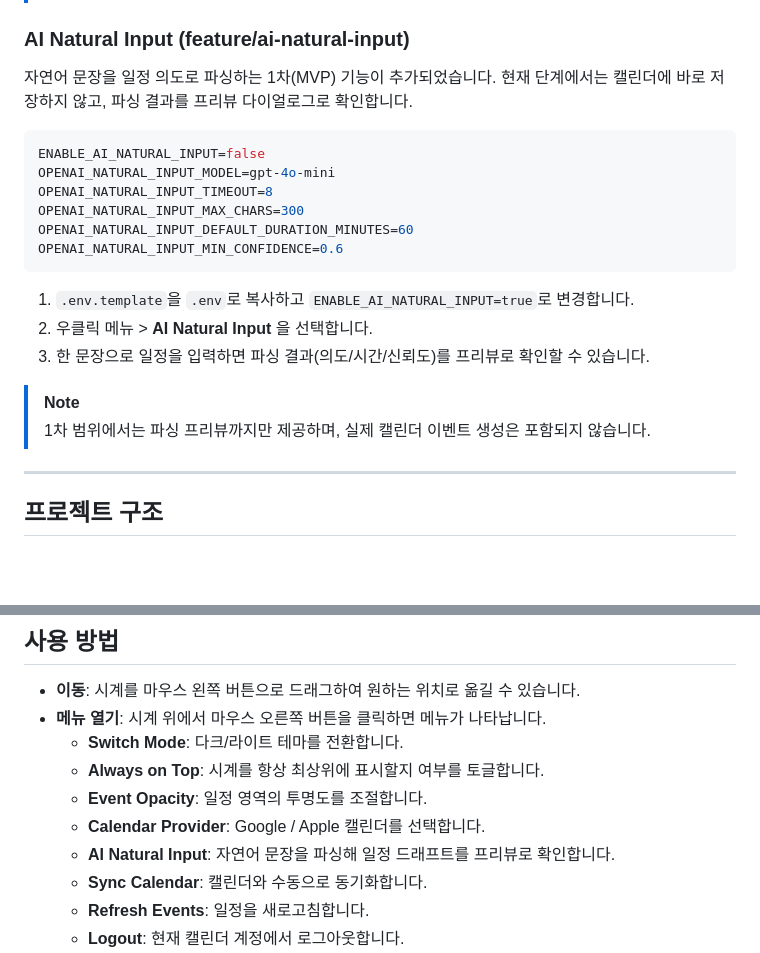
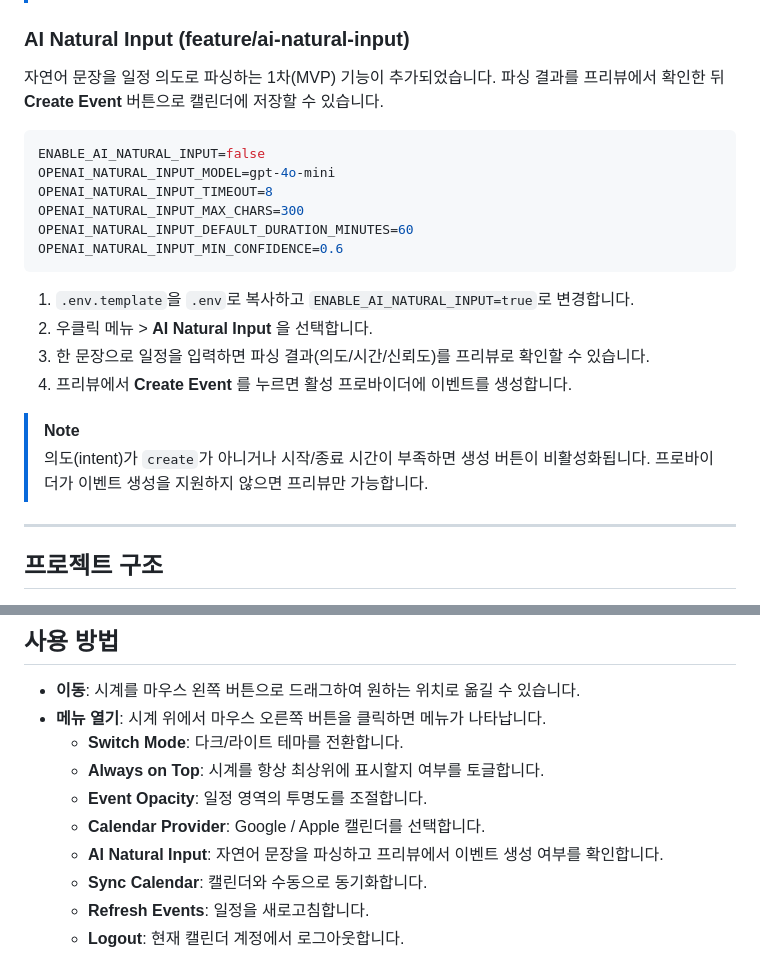
Before and after one commit to lim010111/smart-analog, a Markdown page: README.md, 2 parts joined by grey strips. GitHub-like rendering; blank space fills up the shorter version.

Commit message:
docs: update natural-input guide for preview-based event creation

````diff
--- a/README.md
+++ b/README.md
@@ -101,7 +101,7 @@ OPENAI_COLOR_MODEL=gpt-4o-mini
 ### AI Natural Input (feature/ai-natural-input)
 
 자연어 문장을 일정 의도로 파싱하는 1차(MVP) 기능이 추가되었습니다.
-현재 단계에서는 캘린더에 바로 저장하지 않고, 파싱 결과를 프리뷰 다이얼로그로 확인합니다.
+파싱 결과를 프리뷰에서 확인한 뒤 **Create Event** 버튼으로 캘린더에 저장할 수 있습니다.
 
 ```bash
 ENABLE_AI_NATURAL_INPUT=false
@@ -115,9 +115,11 @@ OPENAI_NATURAL_INPUT_MIN_CONFIDENCE=0.6
 1. `.env.template`을 `.env`로 복사하고 `ENABLE_AI_NATURAL_INPUT=true`로 변경합니다.
 2. 우클릭 메뉴 > **AI Natural Input** 을 선택합니다.
 3. 한 문장으로 일정을 입력하면 파싱 결과(의도/시간/신뢰도)를 프리뷰로 확인할 수 있습니다.
+4. 프리뷰에서 **Create Event** 를 누르면 활성 프로바이더에 이벤트를 생성합니다.
 
 > [!NOTE]
-> 1차 범위에서는 파싱 프리뷰까지만 제공하며, 실제 캘린더 이벤트 생성은 포함되지 않습니다.
+> 의도(intent)가 `create`가 아니거나 시작/종료 시간이 부족하면 생성 버튼이 비활성화됩니다.
+> 프로바이더가 이벤트 생성을 지원하지 않으면 프리뷰만 가능합니다.
 
 ---
 
@@ -161,7 +163,7 @@ clock_widget/
   - **Always on Top**: 시계를 항상 최상위에 표시할지 여부를 토글합니다.
   - **Event Opacity**: 일정 영역의 투명도를 조절합니다.
   - **Calendar Provider**: Google / Apple 캘린더를 선택합니다.
-  - **AI Natural Input**: 자연어 문장을 파싱해 일정 드래프트를 프리뷰로 확인합니다.
+  - **AI Natural Input**: 자연어 문장을 파싱하고 프리뷰에서 이벤트 생성 여부를 확인합니다.
   - **Sync Calendar**: 캘린더와 수동으로 동기화합니다.
   - **Refresh Events**: 일정을 새로고침합니다.
   - **Logout**: 현재 캘린더 계정에서 로그아웃합니다.
````
